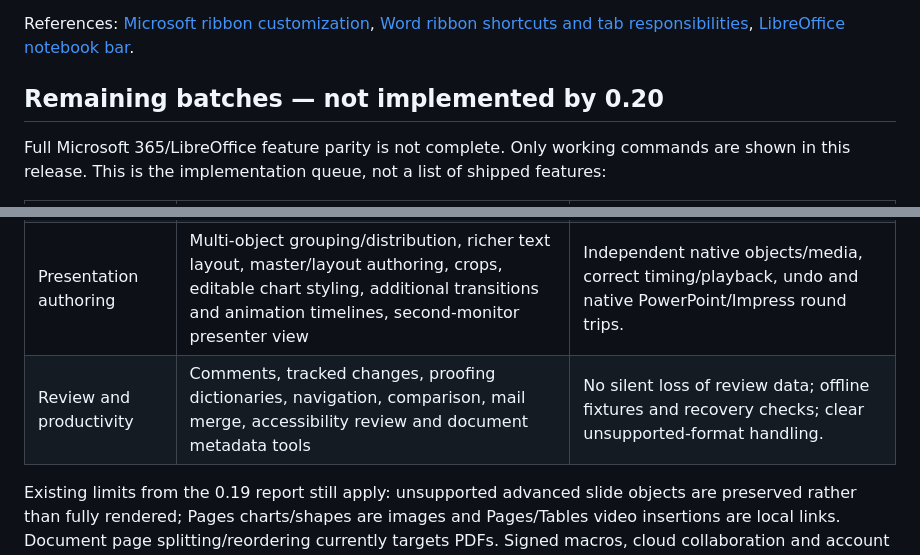
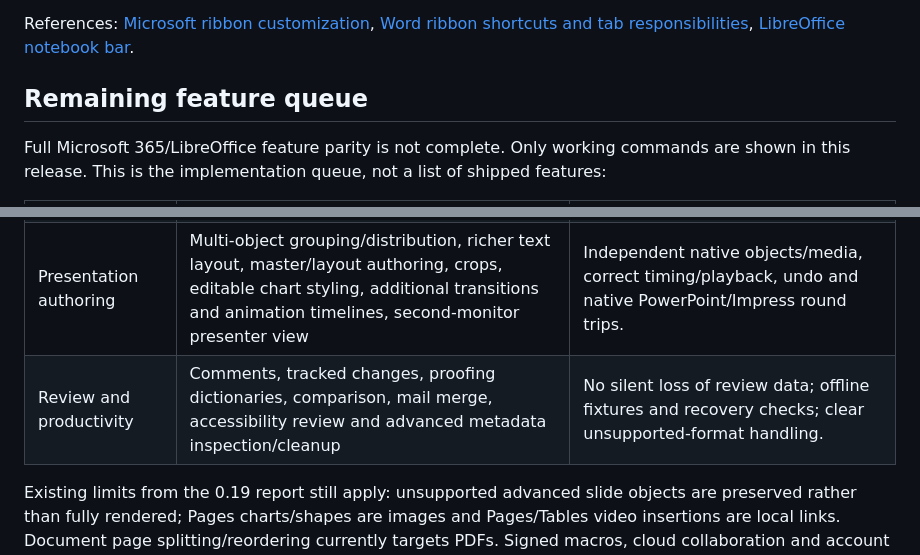
Before and after one commit to Thatweirdguy1/Drunk-Peanuts, a Markdown page: docs/OFFICE_BATCHES.md, 2 parts joined by grey strips. Drawn GitHub-style.

```diff
--- a/docs/OFFICE_BATCHES.md
+++ b/docs/OFFICE_BATCHES.md
@@ -39,7 +39,7 @@ The converter drop area has a separate expanding outline and soft background ani
 
 References: [Microsoft ribbon customization](https://support.microsoft.com/en-us/office/foundations-experiences/customize-the-ribbon-in-office), [Word ribbon shortcuts and tab responsibilities](https://support.microsoft.com/en-us/accessibility/word/keyboard-shortcuts-in-word), [LibreOffice notebook bar](https://help.libreoffice.org/latest/en-US/text/shared/01/notebook_bar.html?DbPAR=SHARED).
 
-## Remaining batches — not implemented by 0.20
+## Remaining feature queue
 
 Full Microsoft 365/LibreOffice feature parity is not complete. Only working commands are shown in this release. This is the implementation queue, not a list of shipped features:
 
@@ -48,6 +48,6 @@ Full Microsoft 365/LibreOffice feature parity is not complete. Only working comm
 | Document layout and references | True paginated editing, sections/columns, footnotes/endnotes, contents and citations, editable vector/text boxes, image positioning/wrapping | Save/reopen in Word and LibreOffice; page/section/reference structure retained; representative native PDF comparison. |
 | Spreadsheet authoring | Multiple-sheet editing, broader formulas, range-aware structural edits/sort, tables, merged cells, validations, conditional formatting, workbook print layout, pivot analysis | Formula/range references update correctly; charts and unknown package parts survive; native Excel/Calc round trips. |
 | Presentation authoring | Multi-object grouping/distribution, richer text layout, master/layout authoring, crops, editable chart styling, additional transitions and animation timelines, second-monitor presenter view | Independent native objects/media, correct timing/playback, undo and native PowerPoint/Impress round trips. |
-| Review and productivity | Comments, tracked changes, proofing dictionaries, navigation, comparison, mail merge, accessibility review and document metadata tools | No silent loss of review data; offline fixtures and recovery checks; clear unsupported-format handling. |
+| Review and productivity | Comments, tracked changes, proofing dictionaries, comparison, mail merge, accessibility review and advanced metadata inspection/cleanup | No silent loss of review data; offline fixtures and recovery checks; clear unsupported-format handling. |
 
 Existing limits from the 0.19 report still apply: unsupported advanced slide objects are preserved rather than fully rendered; Pages charts/shapes are images and Pages/Tables video insertions are local links. Document page splitting/reordering currently targets PDFs. Signed macros, cloud collaboration and account services are separate systems, not implied by an Office-style layout.
```
Also changed, not shown: docs/PAGES_PRODUCTIVITY_023.md (+4 -0 lines), docs/pages-outline-023.png.
